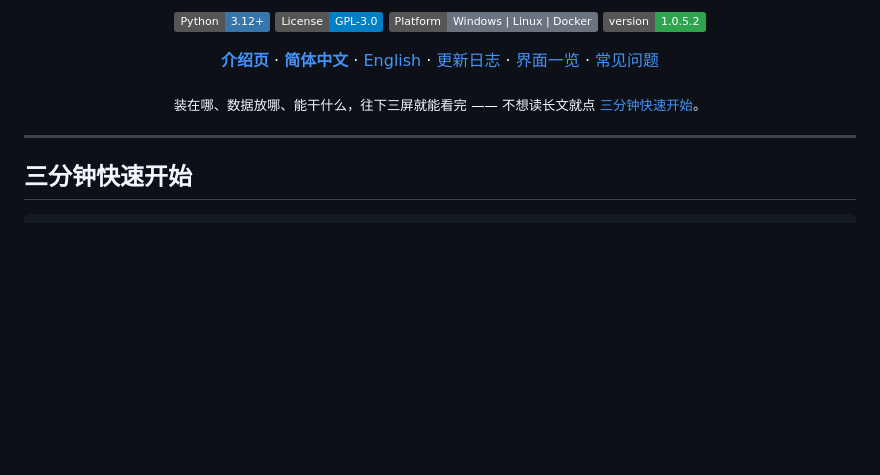
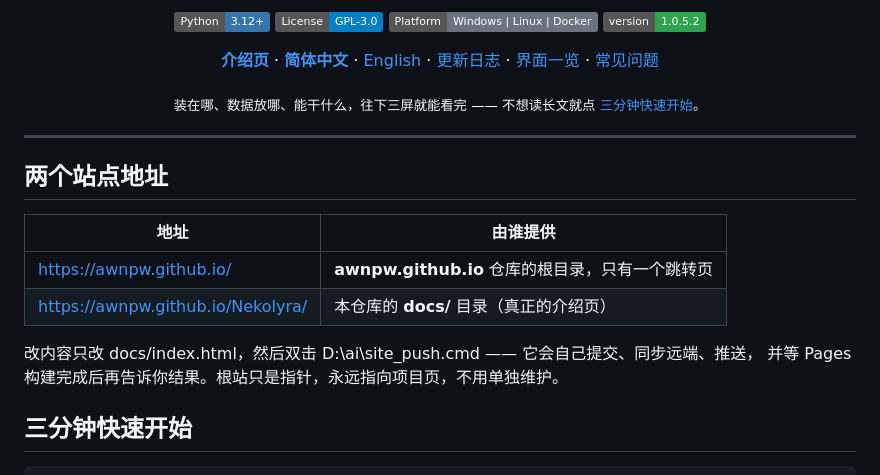
Before and after one commit to awnpw/Nekolyra, a Markdown page: README.md, the part around the change. Drawn GitHub-style; badges without logos; blank space fills up the shorter version.

Commit message:
站点更新 2026-10-24 02:47

````diff
--- a/README.md
+++ b/README.md
@@ -19,6 +19,15 @@
 
 ---
 
+## 两个站点地址
+
+| 地址 | 由谁提供 |
+|---|---|
+| https://awnpw.github.io/ | **awnpw.github.io** 仓库的根目录，只有一个跳转页 |
+| https://awnpw.github.io/Nekolyra/ | 本仓库的 **docs/** 目录（真正的介绍页）|
+
+改内容只改 docs/index.html，然后双击 D:\ai\site_push.cmd —— 它会自己提交、同步远端、推送，
+并等 Pages 构建完成后再告诉你结果。根站只是指针，永远指向项目页，不用单独维护。
 ## 三分钟快速开始
 
 ```bash
````
